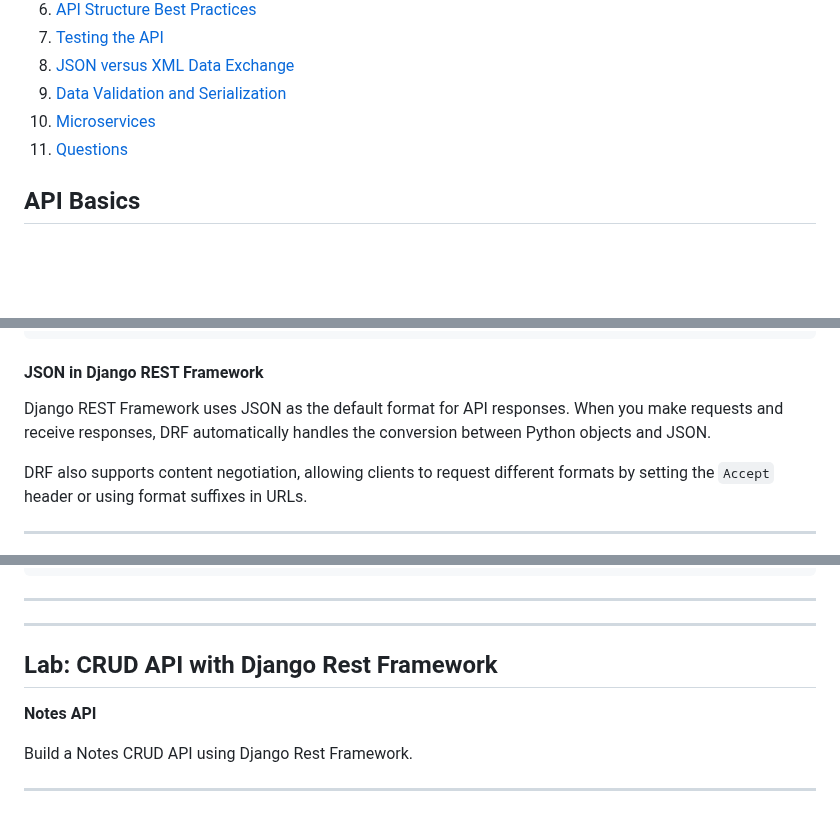
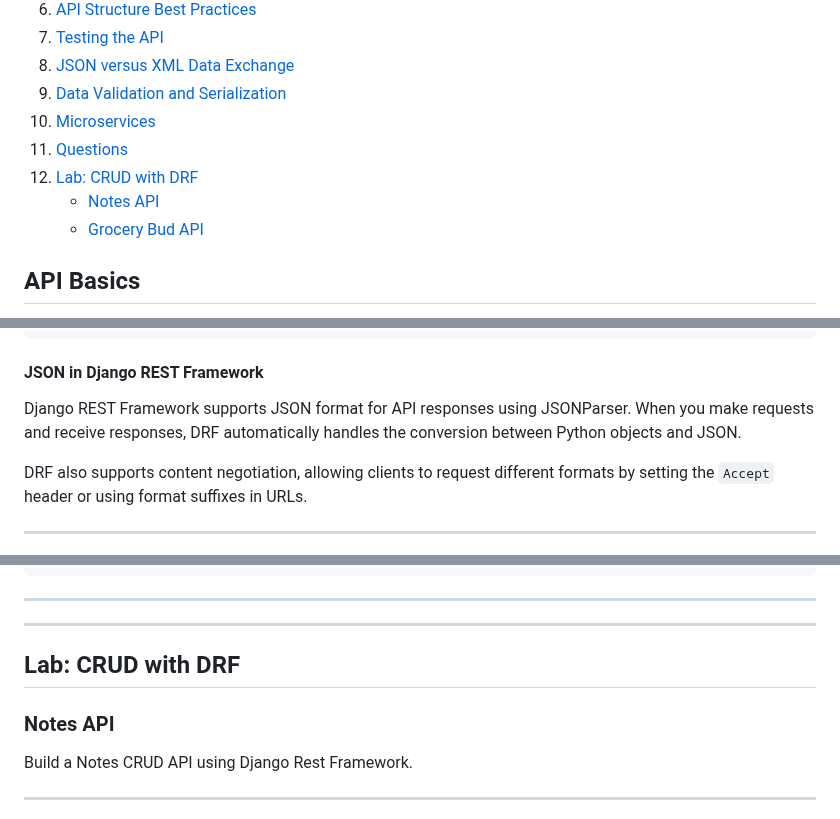
Before and after one commit to bidursapkota00/web-application-programming-bct, a Markdown page: drf.md, 3 parts joined by grey strips. GitHub-like rendering; blank space fills up the shorter version.

Commit message:
some formatting

```diff
--- a/drf.md
+++ b/drf.md
@@ -17,6 +17,9 @@
 9. [Data Validation and Serialization](#data-validation-and-serialization)
 10. [Microservices](#microservices)
 11. [Questions](#questions)
+12. [Lab: CRUD with DRF](#lab-crud-with-drf)
+    - [Notes API](#notes-api)
+    - [Grocery Bud API](#grocery-bud-api)
 
 ## API Basics
 
@@ -1151,7 +1154,7 @@ Modified XML:
 
 #### JSON in Django REST Framework
 
-Django REST Framework uses JSON as the default format for API responses. When you make requests and receive responses, DRF automatically handles the conversion between Python objects and JSON.
+Django REST Framework supports JSON format for API responses using JSONParser. When you make requests and receive responses, DRF automatically handles the conversion between Python objects and JSON.
 
 DRF also supports content negotiation, allowing clients to request different formats by setting the `Accept` header or using format suffixes in URLs.
 
@@ -3380,9 +3385,9 @@ curl -X DELETE http://127.0.0.1:8000/api/submissions/1/
 
 ---
 
-## Lab: CRUD API with Django Rest Framework
-
-**Notes API**
+## Lab: CRUD with DRF
+
+### Notes API
 
 Build a Notes CRUD API using Django Rest Framework.
 
```
Also changed, not shown: other parts of drf.md (+14 -12 lines).
